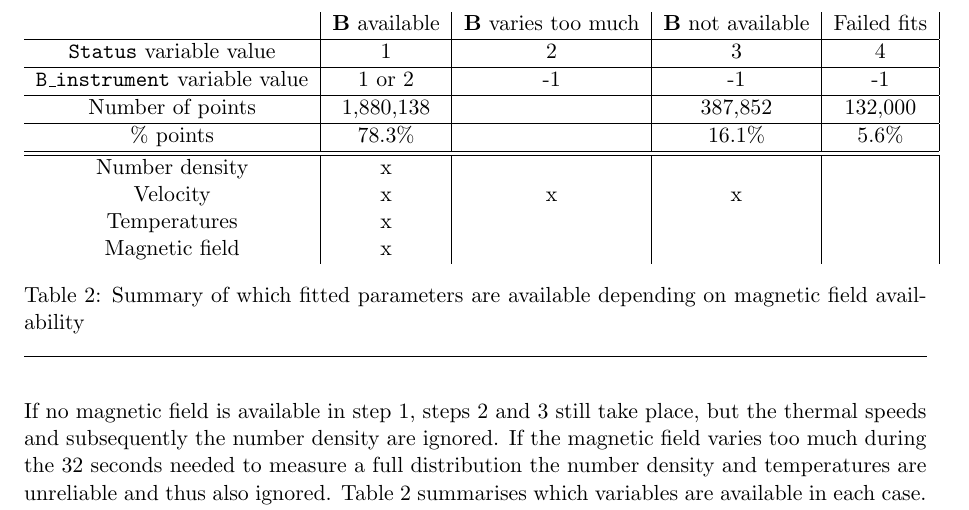
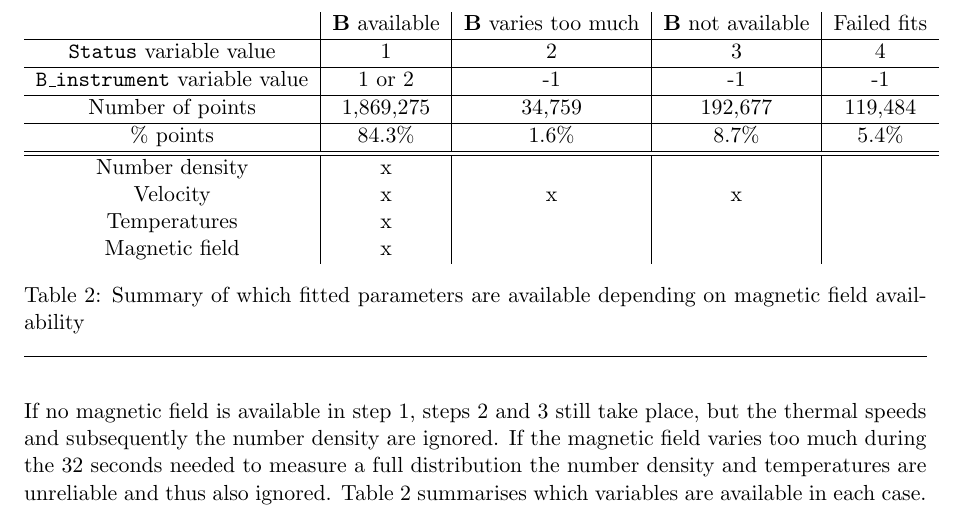
Before and after one commit to dstansby/alphafit, a LaTeX document (guide/core_fit_users_guide.tex): part of page 3 of 5, cut so that both start at the same text. Compiled offline with pdfLaTeX.

Commit message:
Add fitting statistics to users guide

```diff
--- a/guide/core_fit_users_guide.tex
+++ b/guide/core_fit_users_guide.tex
@@ -100,12 +100,12 @@ If no magnetic field is available in step 1, steps 2 and 3 still take place, but
 
 \begin{table}
 	\centering
-	\begin{tabular}{ c | c | c | c | c |}
+	\begin{tabular}{ c | c | c | c | c}
 									& $\mathbf{B}$ available	& $\mathbf{B}$ varies too much	& $\mathbf{B}$ not available	& Failed fits 	\\ \hline
 	\texttt{Status} variable value		& 1						& 2							& 3							& 4			\\ \hline
 	\texttt{B\_instrument} variable value	& 1 or 2					& -1							& -1							& -1			\\ \hline
-	Number of points 					& 1,880,138				&							& 387,852					& 132,000	\\ \hline
-	\% points						& 78.3\%					&							& 16.1\%						& 5.6\%		\\ \hline \hline
+	Number of points 					& 1,869,275				& 34,759							& 192,677					& 119,484	\\ \hline
+	\% points						& 84.3\%					& 1.6\%							& 8.7\%						& 5.4\%		\\ \hline \hline
 	Number density					& x						&							&							&			\\
 	Velocity							& x						& x							& x							&			\\
 	Temperatures						& x						&							&							&			\\
```
